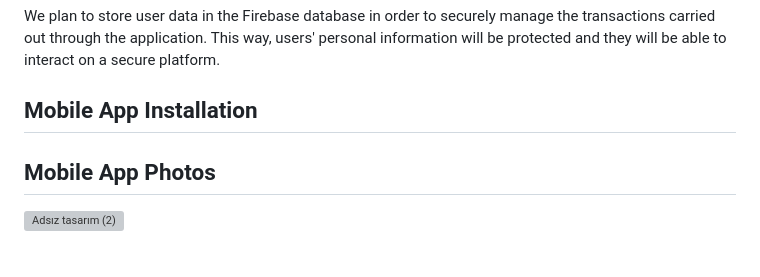
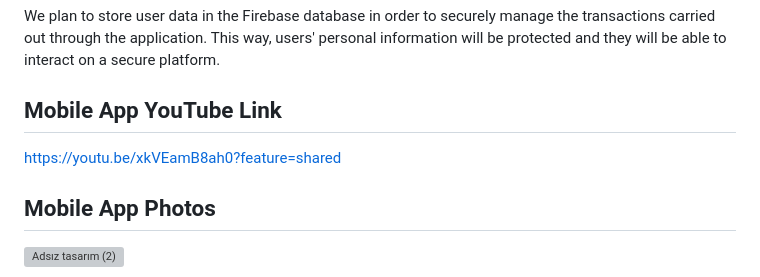
Before and after one commit to safakelkit/loaf-donate-solution-challenge, a Markdown page: README.md, the part around the change. Rendered like a GitHub page; grey boxes are pictures that could not be loaded.

```diff
--- a/README.md
+++ b/README.md
@@ -24,7 +24,8 @@ We developed our app using Flutter framework and Material Design. In the future,
 
 We plan to store user data in the Firebase database in order to securely manage the transactions carried out through the application. This way, users' personal information will be protected and they will be able to interact on a secure platform.
 
- ##  Mobile App Installation
+ ##  Mobile App YouTube Link
+ https://youtu.be/xkVEamB8ah0?feature=shared
 
  ##  Mobile App Photos
 ![Adsız tasarım (2)](https://github.com/safakelkit/solutionChallenge/assets/127013506/94c6ef7e-098a-4ab7-a81e-10e3cca5bef8)
```
